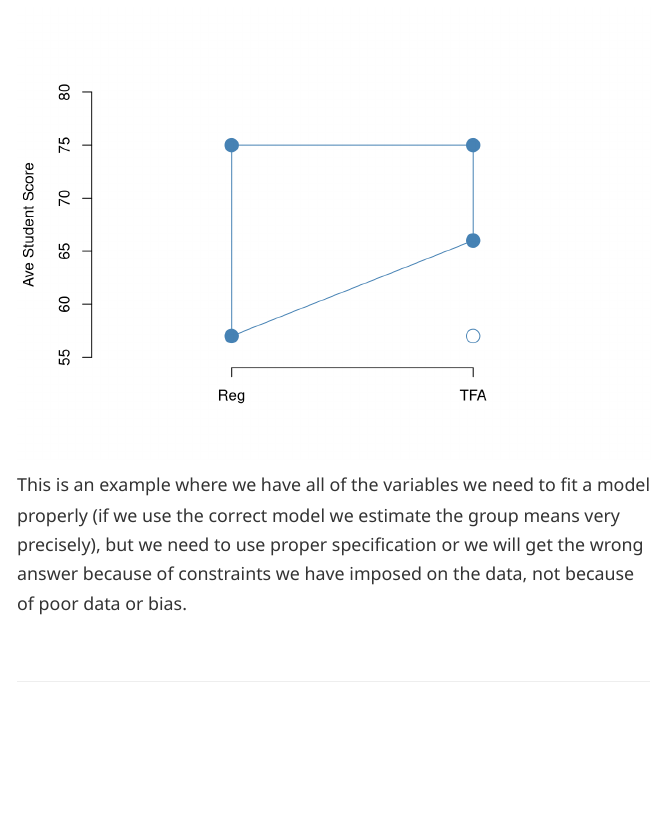
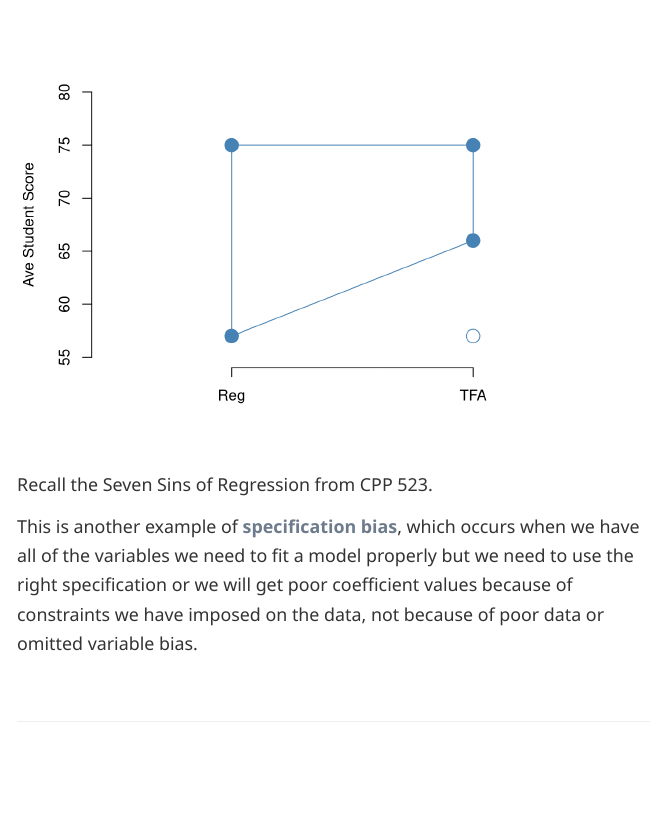
Before and after one commit to Watts-College/cpp-524-fall-2021, an R Markdown document (labs/lab-06-dummy-variables.rmd): the page in a window 1100 px wide, from 6500 px down. Rendered offline with R 4.5, knitr and Pandoc, with nearby package versions; some code elsewhere in the file could not run offline; long lines of code are wrapped.

Commit message:
update lab

````diff
--- a/labs/lab-06-dummy-variables.rmd
+++ b/labs/lab-06-dummy-variables.rmd
@@ -205,7 +205,10 @@ polygon(x=c(1,1,2,2), y=c(57,75,75,66),
 points( 2, 57, cex=2, col="steelblue" )
 ```
 
-This is an example where we have all of the variables we need to fit a model properly (if we use the correct model we estimate the group means very precisely), but we need to use proper specification or we will get the wrong answer because of constraints we have imposed on the data, not because of poor data or bias.
+Recall the Seven Sins of Regression from CPP 523.
+
+This is another example of **specification bias**, which occurs when we have all of the variables we need to fit a model properly but we need to use the right specification or we will get poor coefficient values because of constraints we have imposed on the data, not because of poor data or omitted variable bias.
+
 
 <br>
 <hr>
````
Also changed, not shown: labs/lab-06-dummy-variables.html.
